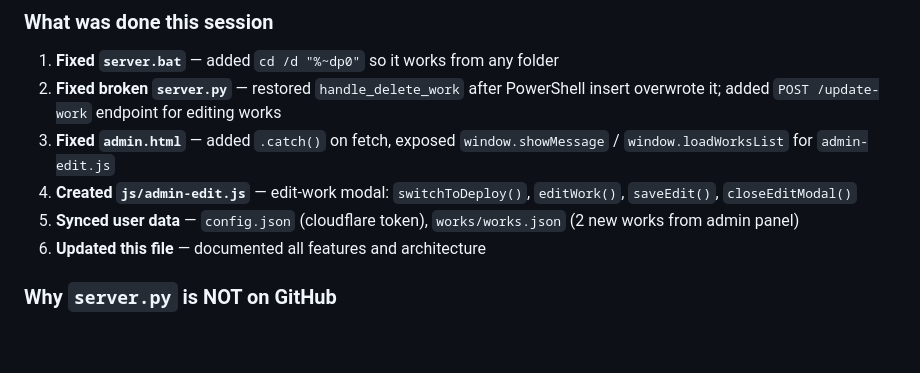
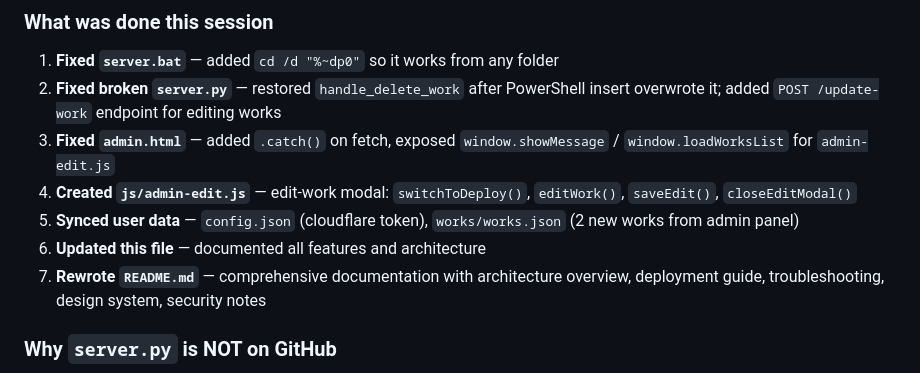
Before and after one commit to SergioTheFirst/TINOLI, a Markdown page: CLAUDE.md, the part around the change. Rendered like a GitHub page; blank space fills up the shorter version.

Commit message:
docs: add README.md rewrite to session log

```diff
--- a/CLAUDE.md
+++ b/CLAUDE.md
@@ -59,6 +59,7 @@
 4. **Created `js/admin-edit.js`** — edit-work modal: `switchToDeploy()`, `editWork()`, `saveEdit()`, `closeEditModal()`
 5. **Synced user data** — `config.json` (cloudflare token), `works/works.json` (2 new works from admin panel)
 6. **Updated this file** — documented all features and architecture
+7. **Rewrote `README.md`** — comprehensive documentation with architecture overview, deployment guide, troubleshooting, design system, security notes
 
 ### Why `server.py` is NOT on GitHub
 - `server.py`, `admin.html`, `*.bat`, `secrets.json` are **intentionally gitignored** (security hardening from 2025-05-20)
```
